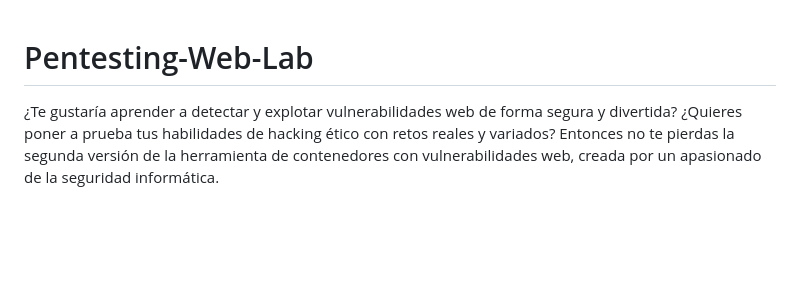
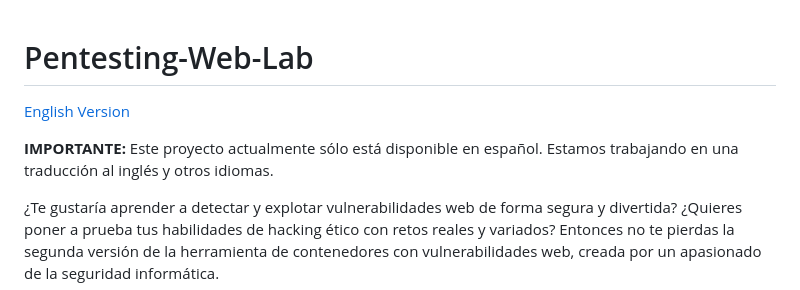
Before and after one commit to sil3ntH4ck3r/WebVulnLab, a Markdown page: README.md, the part around the change. GitHub-like rendering; blank space fills up the shorter version.

Commit message:
Moificando README.md y creado README.md en ingles

```diff
--- a/README.md
+++ b/README.md
@@ -1,4 +1,8 @@
 # Pentesting-Web-Lab
+
+[English Version](README_en.md)
+
+**IMPORTANTE:** Este proyecto actualmente sólo está disponible en español. Estamos trabajando en una traducción al inglés y otros idiomas.
 
 ¿Te gustaría aprender a detectar y explotar vulnerabilidades web de forma segura y divertida? ¿Quieres poner a prueba tus habilidades de hacking ético con retos reales y variados? Entonces no te pierdas la segunda versión de la herramienta de contenedores con vulnerabilidades web, creada por un apasionado de la seguridad informática.
 
```
Also changed, not shown: README_en.md (added, +66 -0 lines).
